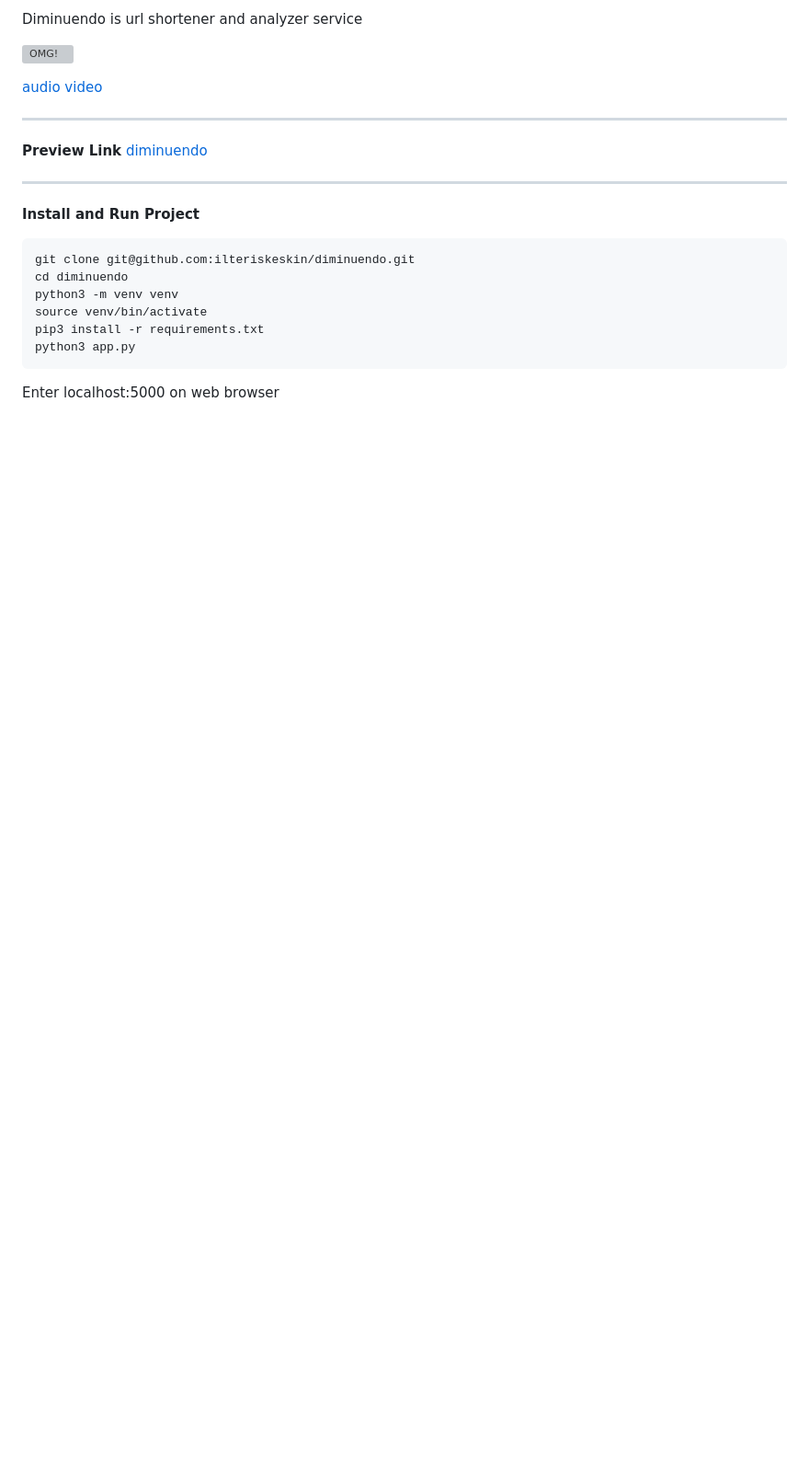
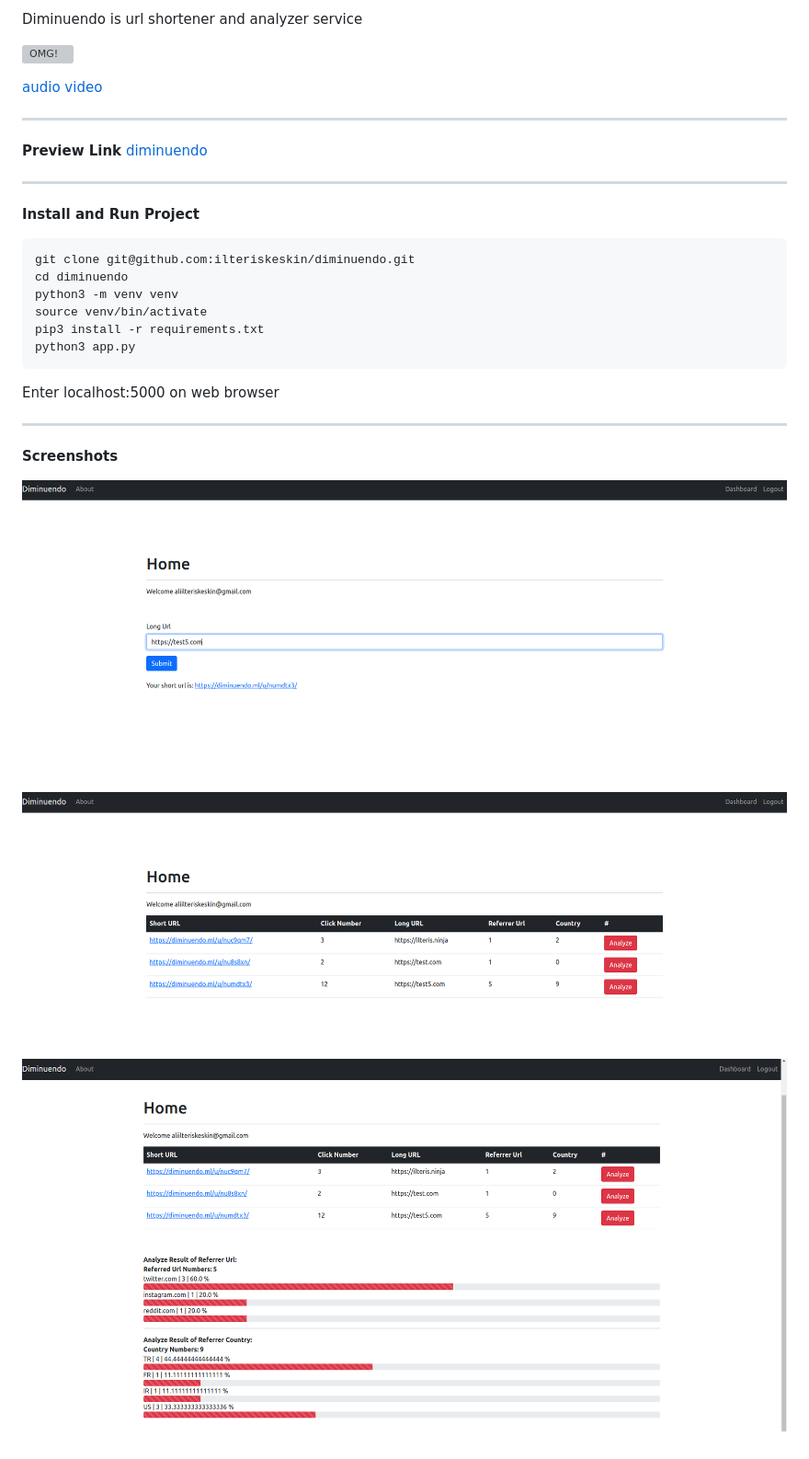
Before and after one commit to ilteriskeskin/diminuendo, a Markdown page: README.md, the part around the change. Shown: that part at 92% size. Drawn GitHub-style; pictures changed too: screenshots/ss1.png (added), screenshots/ss2.png (added), screenshots/ss3.png (added); blank space fills up the shorter version; grey boxes are pictures that could not be loaded.

Commit message:
added screenshots

````diff
--- a/README.md
+++ b/README.md
@@ -30,3 +30,13 @@ python3 app.py
 ```
 
 Enter localhost:5000 on web browser
+
+---
+
+**Screenshots**
+
+![ss1](screenshots/ss1.png)
+
+![ss2](screenshots/ss2.png)
+
+![ss3](screenshots/ss3.png)
````
